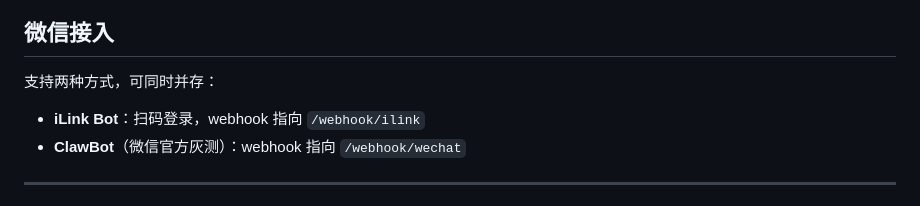
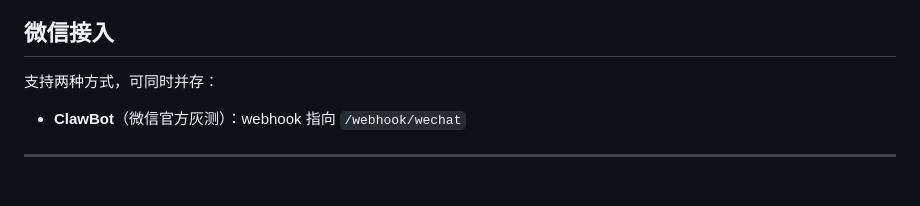
Before and after one commit to caiaiacai/Assistant-Agent, a Markdown page: README.md, the part around the change. GitHub-like rendering.

```diff
--- a/README.md
+++ b/README.md
@@ -302,7 +302,6 @@ python bridge.py
 
 支持两种方式，可同时并存：
 
-- **iLink Bot**：扫码登录，webhook 指向 `/webhook/ilink`
 - **ClawBot**（微信官方灰测）：webhook 指向 `/webhook/wechat`
 
 ---
```
